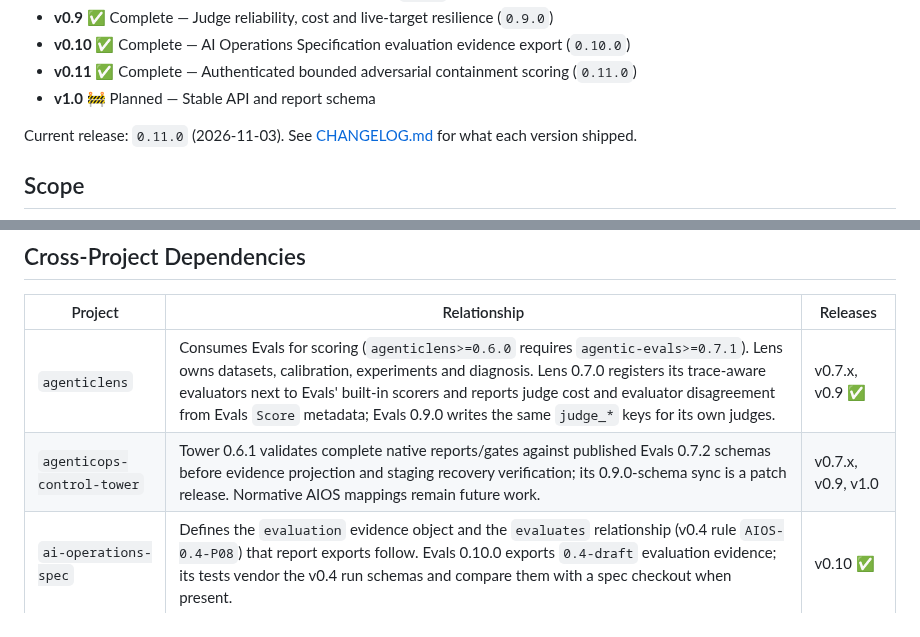
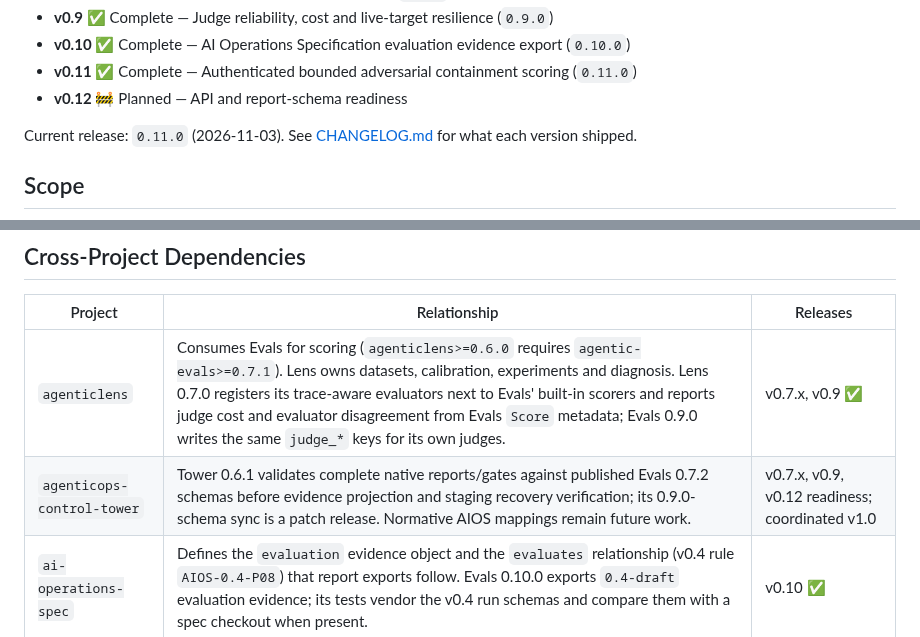
Before and after one commit to DeepAgentLabs/agentic-evals, a Markdown page: ROADMAP.md, 2 parts joined by grey strips. GitHub-like rendering.

```diff
--- a/ROADMAP.md
+++ b/ROADMAP.md
@@ -20,7 +29,7 @@ deliverables, acceptance criteria and sibling dependencies.
 - **v0.9** ✅ Complete — Judge reliability, cost and live-target resilience (`0.9.0`)
 - **v0.10** ✅ Complete — AI Operations Specification evaluation evidence export (`0.10.0`)
 - **v0.11** ✅ Complete — Authenticated bounded adversarial containment scoring (`0.11.0`)
-- **v1.0** 🚧 Planned — Stable API and report schema
+- **v0.12** 🚧 Planned — API and report-schema readiness
 
 Current release: `0.11.0` (2026-11-03). See [CHANGELOG.md](CHANGELOG.md) for
 what each version shipped.
@@ -50,7 +59,7 @@ did not observe.
 | Project | Relationship | Releases |
 |---|---|---|
 | `agenticlens` | Consumes Evals for scoring (`agenticlens>=0.6.0` requires `agentic-evals>=0.7.1`). Lens owns datasets, calibration, experiments and diagnosis. Lens 0.7.0 registers its trace-aware evaluators next to Evals' built-in scorers and reports judge cost and evaluator disagreement from Evals `Score` metadata; Evals 0.9.0 writes the same `judge_*` keys for its own judges. | v0.7.x, v0.9 ✅ |
-| `agenticops-control-tower` | Tower 0.6.1 validates complete native reports/gates against published Evals 0.7.2 schemas before evidence projection and staging recovery verification; its 0.9.0-schema sync is a patch release. Normative AIOS mappings remain future work. | v0.7.x, v0.9, v1.0 |
+| `agenticops-control-tower` | Tower 0.6.1 validates complete native reports/gates against published Evals 0.7.2 schemas before evidence projection and staging recovery verification; its 0.9.0-schema sync is a patch release. Normative AIOS mappings remain future work. | v0.7.x, v0.9, v0.12 readiness; coordinated v1.0 |
 | `ai-operations-spec` | Defines the `evaluation` evidence object and the `evaluates` relationship (v0.4 rule `AIOS-0.4-P08`) that report exports follow. Evals 0.10.0 exports `0.4-draft` evaluation evidence; its tests vendor the v0.4 run schemas and compare them with a spec checkout when present. | v0.10 ✅ |
 | `deep-agentic-core-mcp` | MCP 0.3.8 exposes native `evals.validate_artifact` and validates Lens report consumers; its bundled schemas sync to Evals 0.9.0 in a patch release. `spec.validate_artifact` validates Evals 0.10.0 exports merged into a Run (`conformance.aligned = true`). | v0.9, v0.10 ✅ |
 | `agentic-sidecar` | Its v0.9 compares Agent Alone vs. Agent + Sidecar and uses Evals for generic scoring. Sidecar keeps supervision scenarios. | v0.11 |
```
Also changed, not shown: other parts of ROADMAP.md (+16 -6 lines).
